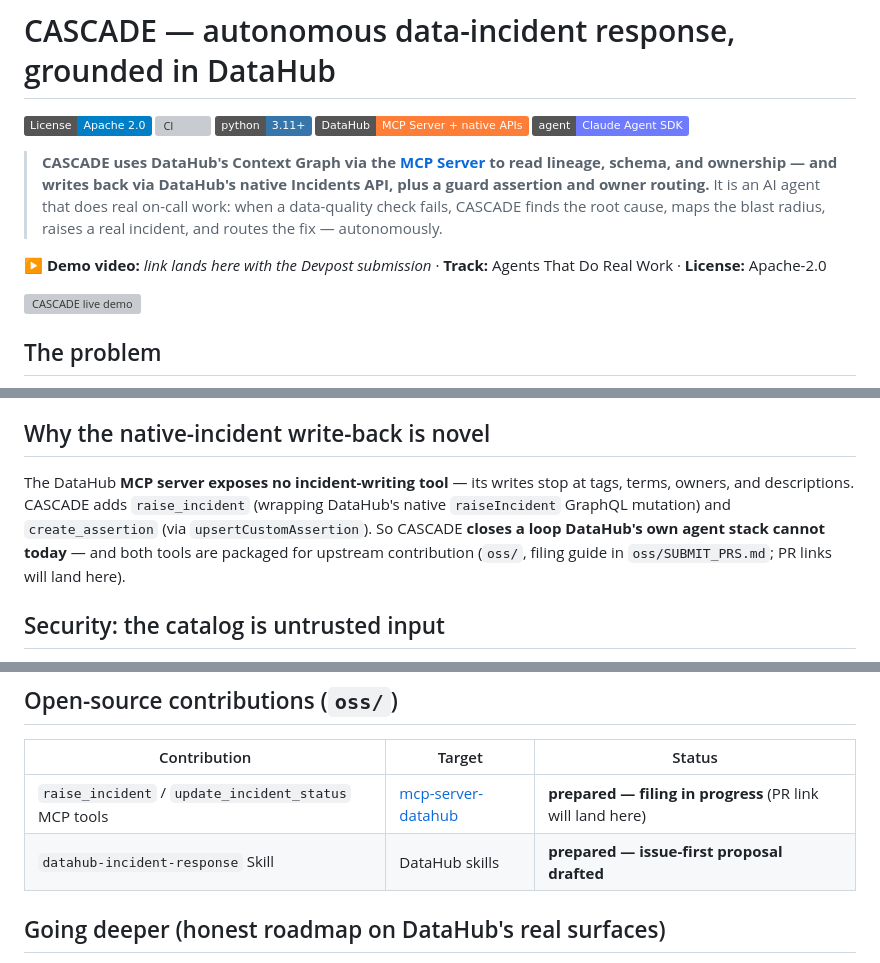
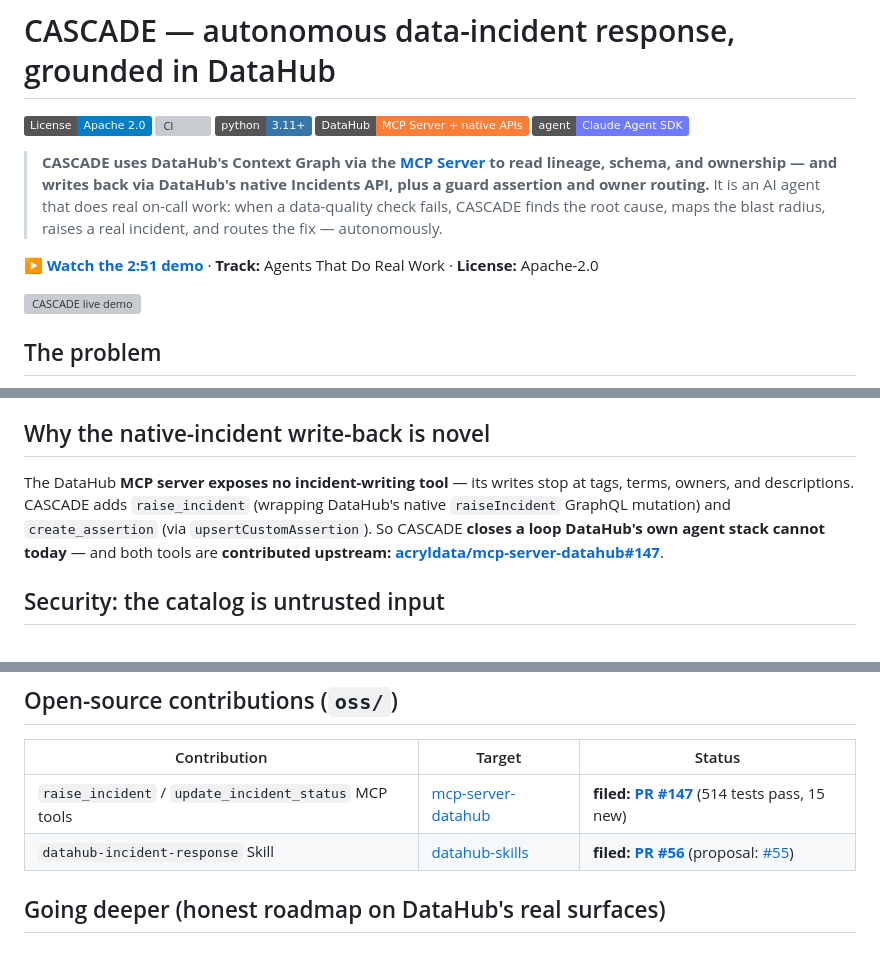
Before and after one commit to Biniyoyo/Cascade, a Markdown page: README.md, 3 parts joined by grey strips. Rendered like a GitHub page; badges without logos; grey boxes are pictures that could not be loaded.

Commit message:
Add demo video link and live upstream PR links (mcp-server-datahub#147, datahub-skills#56)

```diff
--- a/README.md
+++ b/README.md
@@ -8,7 +8,7 @@
 
 > **CASCADE uses DataHub's Context Graph via the [MCP Server](https://github.com/acryldata/mcp-server-datahub) to read lineage, schema, and ownership — and writes back via DataHub's native Incidents API, plus a guard assertion and owner routing.** It is an AI agent that does real on-call work: when a data-quality check fails, CASCADE finds the root cause, maps the blast radius, raises a real incident, and routes the fix — autonomously.
 
-**▶ Demo video:** *link lands here with the Devpost submission* · **Track:** Agents That Do Real Work · **License:** Apache-2.0
+**[▶ Watch the 2:51 demo](https://youtu.be/AlMSw3hTYGs)** · **Track:** Agents That Do Real Work · **License:** Apache-2.0
 
 ![CASCADE live demo](docs/media/live-demo.gif)
 
@@ -62,7 +62,7 @@ The demo graph is DataHub's **showcase-ecommerce** datapack — **1,049 entities
 
 ## Why the native-incident write-back is novel
 
-The DataHub **MCP server exposes no incident-writing tool** — its writes stop at tags, terms, owners, and descriptions. CASCADE adds `raise_incident` (wrapping DataHub's native `raiseIncident` GraphQL mutation) and `create_assertion` (via `upsertCustomAssertion`). So CASCADE **closes a loop DataHub's own agent stack cannot today** — and both tools are packaged for upstream contribution (`oss/`, filing guide in `oss/SUBMIT_PRS.md`; PR links will land here).
+The DataHub **MCP server exposes no incident-writing tool** — its writes stop at tags, terms, owners, and descriptions. CASCADE adds `raise_incident` (wrapping DataHub's native `raiseIncident` GraphQL mutation) and `create_assertion` (via `upsertCustomAssertion`). So CASCADE **closes a loop DataHub's own agent stack cannot today** — and both tools are **contributed upstream: [acryldata/mcp-server-datahub#147](https://github.com/acryldata/mcp-server-datahub/pull/147)**.
 
 ## Security: the catalog is untrusted input
 
@@ -124,8 +124,8 @@ Rollout tiers, audit log, and the webhook trigger are documented in [docs/deploy
 
 | Contribution | Target | Status |
 |---|---|---|
-| `raise_incident` / `update_incident_status` MCP tools | [mcp-server-datahub](https://github.com/acryldata/mcp-server-datahub) | **prepared — filing in progress** (PR link will land here) |
-| `datahub-incident-response` Skill | DataHub skills | **prepared — issue-first proposal drafted** |
+| `raise_incident` / `update_incident_status` MCP tools | [mcp-server-datahub](https://github.com/acryldata/mcp-server-datahub) | **filed: [PR #147](https://github.com/acryldata/mcp-server-datahub/pull/147)** (514 tests pass, 15 new) |
+| `datahub-incident-response` Skill | [datahub-skills](https://github.com/datahub-project/datahub-skills) | **filed: [PR #56](https://github.com/datahub-project/datahub-skills/pull/56)** (proposal: [#55](https://github.com/datahub-project/datahub-skills/issues/55)) |
 
 ## Going deeper (honest roadmap on DataHub's real surfaces)
 
```
